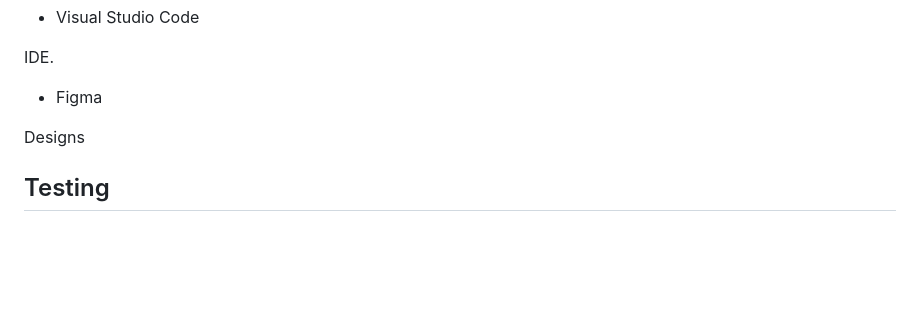
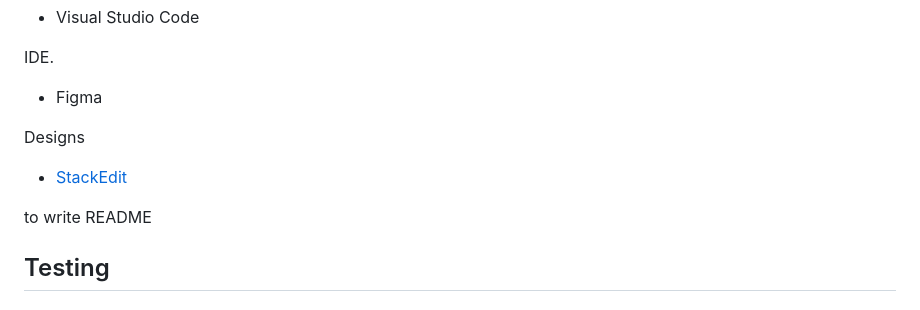
Before and after one commit to saamauro92/docume, a Markdown page: README.md, the part around one of its changes. Rendered like a GitHub page; blank space fills up the shorter version.

Commit message:
Separate links and add stackedit as tool

```diff
--- a/README.md
+++ b/README.md
@@ -225,7 +225,12 @@ IDE.
 
 - Figma
 
+
 Designs
+
+ - [StackEdit](https://stackedit.io/)
+
+ to write README
 
 ## Testing
 
```
Also changed, not shown: other parts of README.md (+27 -0 lines).
